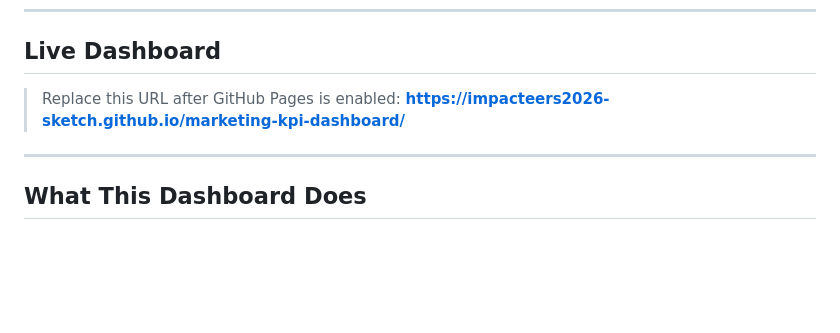
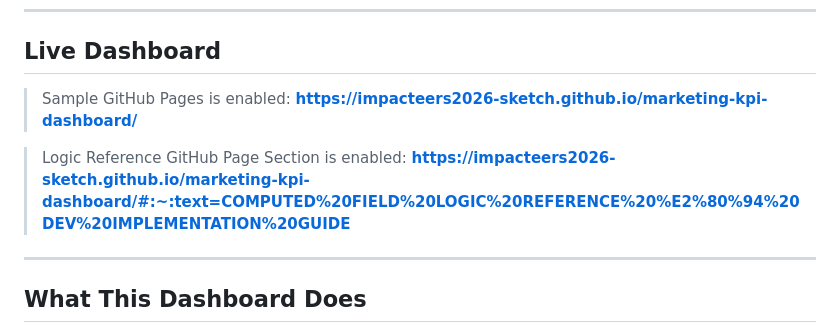
Before and after one commit to impacteers2026-sketch/marketing-kpi-dashboard, a Markdown page: README.md, the part around the change. GitHub-like rendering; blank space fills up the shorter version.

```diff
--- a/README.md
+++ b/README.md
@@ -11,8 +11,11 @@
 
 ## Live Dashboard
 
-> Replace this URL after GitHub Pages is enabled:
+> Sample GitHub Pages is enabled:
 > **https://impacteers2026-sketch.github.io/marketing-kpi-dashboard/**
+
+> Logic Reference GitHub Page Section is enabled:
+> **https://impacteers2026-sketch.github.io/marketing-kpi-dashboard/#:~:text=COMPUTED%20FIELD%20LOGIC%20REFERENCE%20%E2%80%94%20DEV%20IMPLEMENTATION%20GUIDE**
 
 ---
 
```
